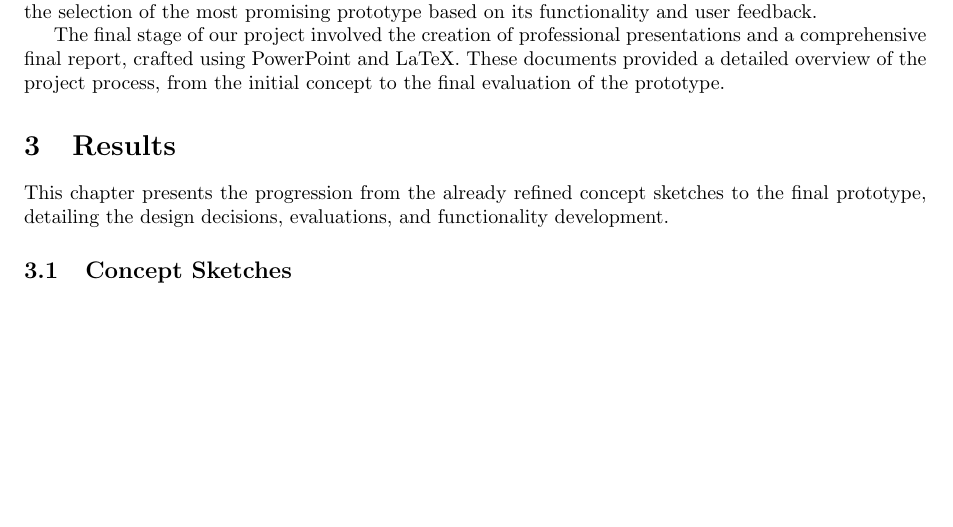
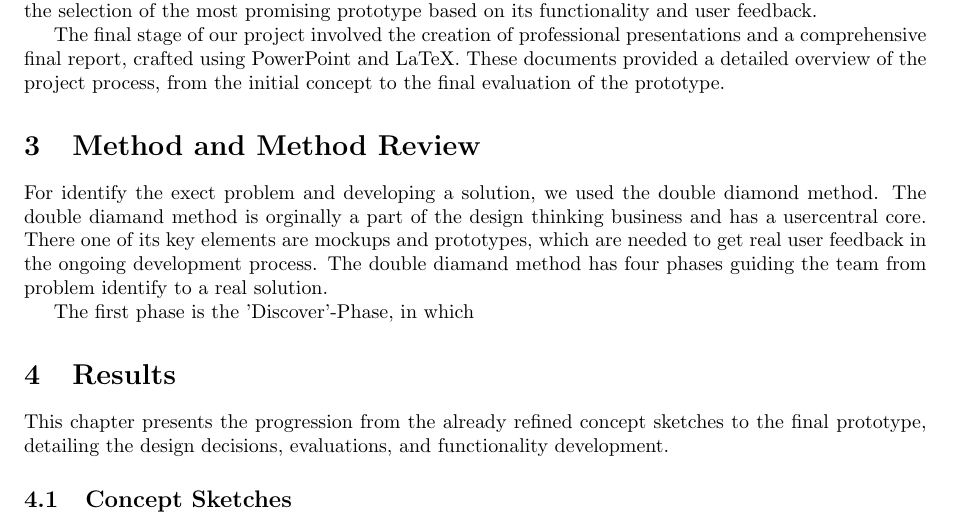
Before and after one commit to mitsaucepls/stairs, a LaTeX document (stairs.tex): part of page 3 of 11, cut so that both start at the same text, the shorter picture padded with empty space. Compiled offline with pdfLaTeX.

Commit message:
ci: initial start

```diff
--- a/stairs.tex
+++ b/stairs.tex
@@ -130,6 +130,14 @@ of the most promising prototype based on its functionality and user feedback.
 The final stage of our project involved the creation of professional presentations and a comprehensive final report,
 crafted using PowerPoint and LaTeX. These documents provided a detailed overview of the project process,
 from the initial concept to the final evaluation of the prototype.
+
+\section{Method and Method Review}
+For identify the exect problem and developing a solution, we used the double diamond method. The double diamand method is orginally a part of the design thinking business and has a usercentral core. There one of its key elements are mockups and prototypes, which are needed to get real user feedback in the ongoing development process.
+The double diamand method has four phases guiding the team from problem identify to a real solution.
+
+The first phase is the 'Discover'-Phase, in which
+
+
 
 \section{Results}
 This chapter presents the progression from the already refined concept sketches to the final prototype,
```
